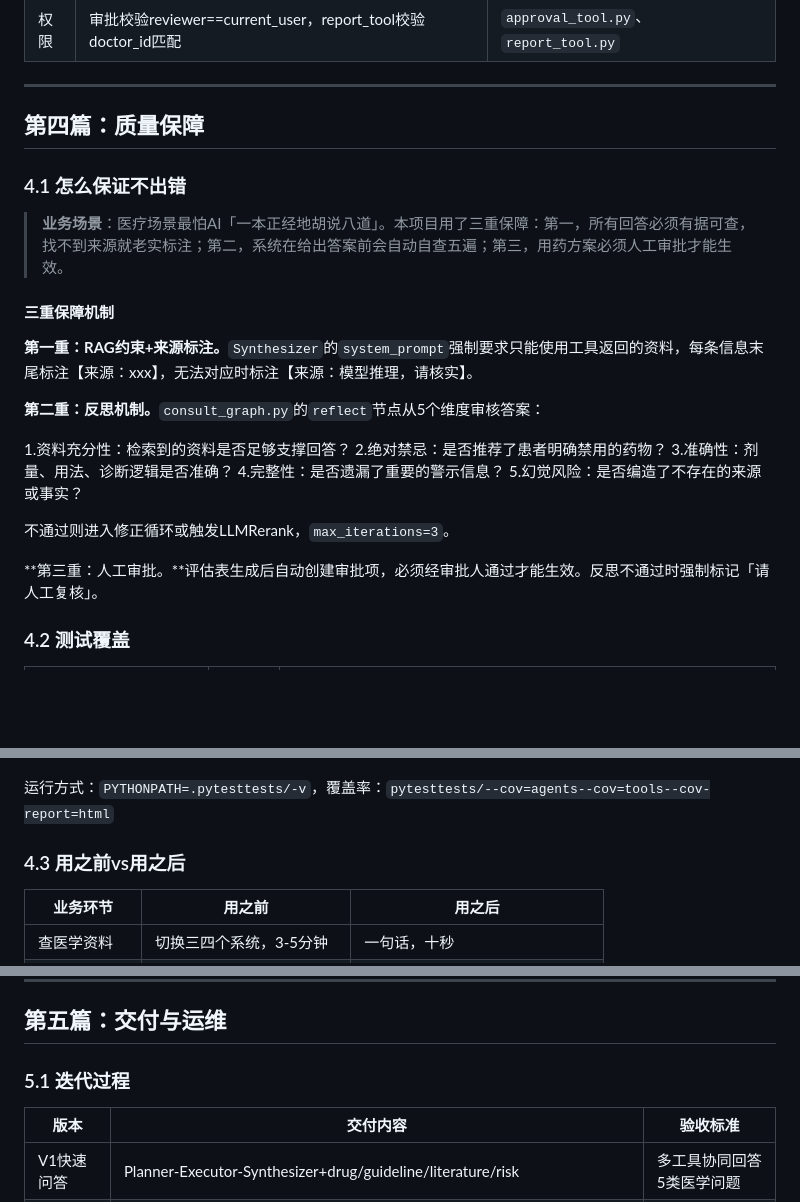
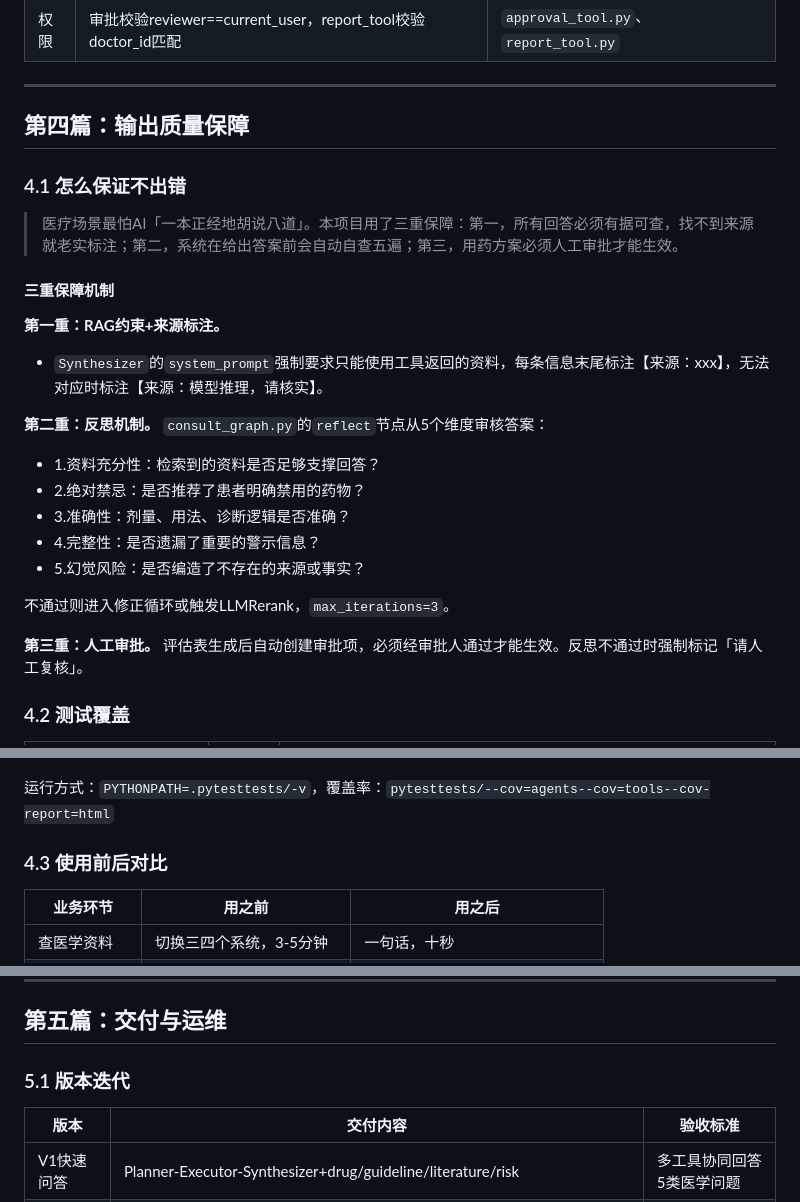
Before and after one commit to Dillon-Xue/med_agent_v1, a Markdown page: README.md, 3 parts joined by grey strips. GitHub-like rendering; blank space fills up the shorter version.

```diff
--- a/README.md
+++ b/README.md
@@ -329,27 +336,29 @@ L-->M[强制输出结果+人工复核警示]
 
 ---
 
-## 第四篇：质量保障
+## 第四篇：输出质量保障
 
 ### 4.1 怎么保证不出错
 
->**业务场景**：医疗场景最怕AI「一本正经地胡说八道」。本项目用了三重保障：第一，所有回答必须有据可查，找不到来源就老实标注；第二，系统在给出答案前会自动自查五遍；第三，用药方案必须人工审批才能生效。
+>医疗场景最怕AI「一本正经地胡说八道」。本项目用了三重保障：第一，所有回答必须有据可查，找不到来源就老实标注；第二，系统在给出答案前会自动自查五遍；第三，用药方案必须人工审批才能生效。
 
 #### 三重保障机制
 
-**第一重：RAG约束+来源标注。**`Synthesizer`的`system_prompt`强制要求只能使用工具返回的资料，每条信息末尾标注【来源：xxx】，无法对应时标注【来源：模型推理，请核实】。
+**第一重：RAG约束+来源标注。**
+- `Synthesizer`的`system_prompt`强制要求只能使用工具返回的资料，每条信息末尾标注【来源：xxx】，无法对应时标注【来源：模型推理，请核实】。
 
-**第二重：反思机制。**`consult_graph.py`的`reflect`节点从5个维度审核答案：
-
-1.资料充分性：检索到的资料是否足够支撑回答？
-2.绝对禁忌：是否推荐了患者明确禁用的药物？
-3.准确性：剂量、用法、诊断逻辑是否准确？
-4.完整性：是否遗漏了重要的警示信息？
-5.幻觉风险：是否编造了不存在的来源或事实？
+**第二重：反思机制。**
+`consult_graph.py`的`reflect`节点从5个维度审核答案：
+- 1.资料充分性：检索到的资料是否足够支撑回答？
+- 2.绝对禁忌：是否推荐了患者明确禁用的药物？
+- 3.准确性：剂量、用法、诊断逻辑是否准确？
+- 4.完整性：是否遗漏了重要的警示信息？
+- 5.幻觉风险：是否编造了不存在的来源或事实？
 
 不通过则进入修正循环或触发LLMRerank，`max_iterations=3`。
 
-**第三重：人工审批。**评估表生成后自动创建审批项，必须经审批人通过才能生效。反思不通过时强制标记「请人工复核」。
+**第三重：人工审批。**
+评估表生成后自动创建审批项，必须经审批人通过才能生效。反思不通过时强制标记「请人工复核」。
 
 ### 4.2 测试覆盖
 
@@ -364,7 +373,7 @@ L-->M[强制输出结果+人工复核警示]
 
 运行方式：`PYTHONPATH=.pytesttests/-v`，覆盖率：`pytesttests/--cov=agents--cov=tools--cov-report=html`
 
-### 4.3 用之前vs用之后
+### 4.3 使用前后对比
 
 |业务环节|用之前|用之后|
 |------|------|------|
@@ -379,7 +388,7 @@ L-->M[强制输出结果+人工复核警示]
 
 ## 第五篇：交付与运维
 
-### 5.1 迭代过程
+### 5.1 版本迭代
 
 |版本|交付内容|验收标准|
 |------|----------|----------|
```
Also changed, not shown: other parts of README.md (+98 -91 lines).
